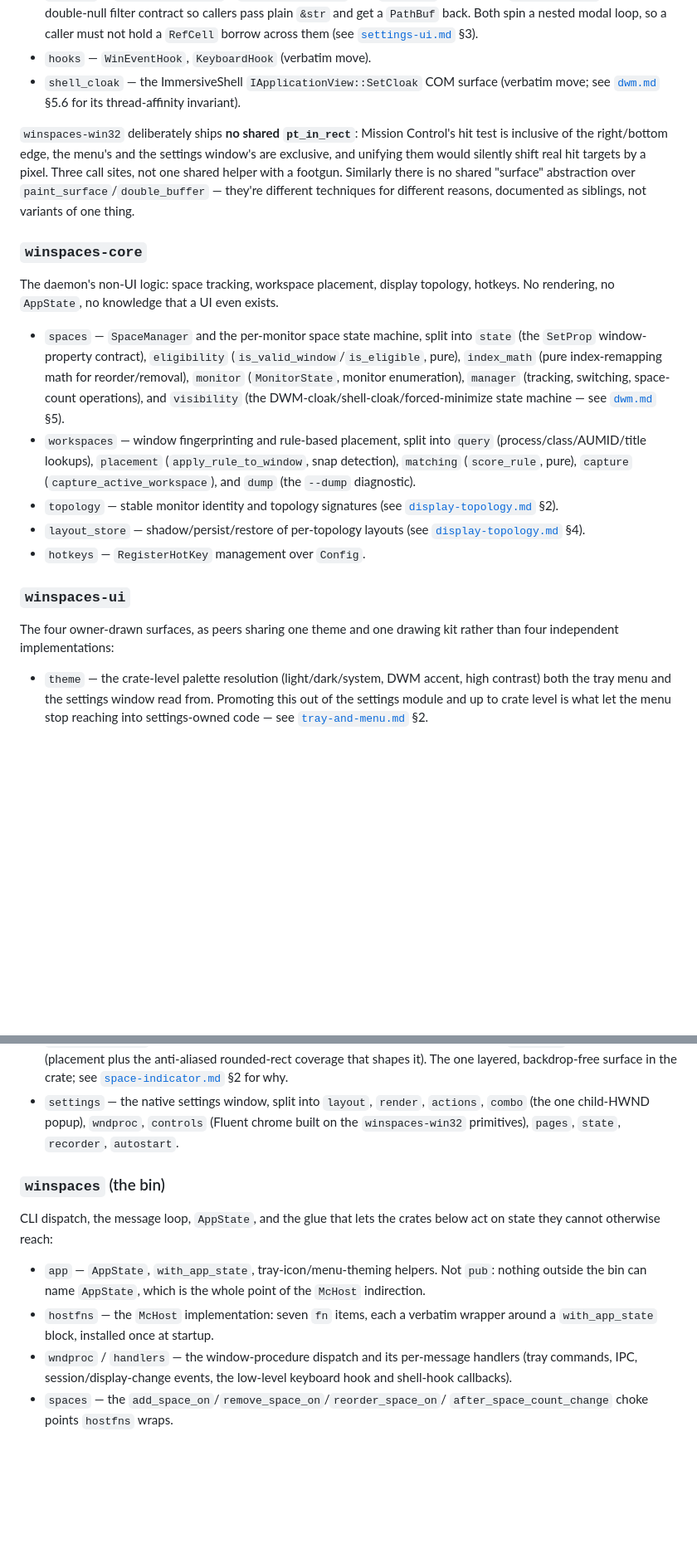
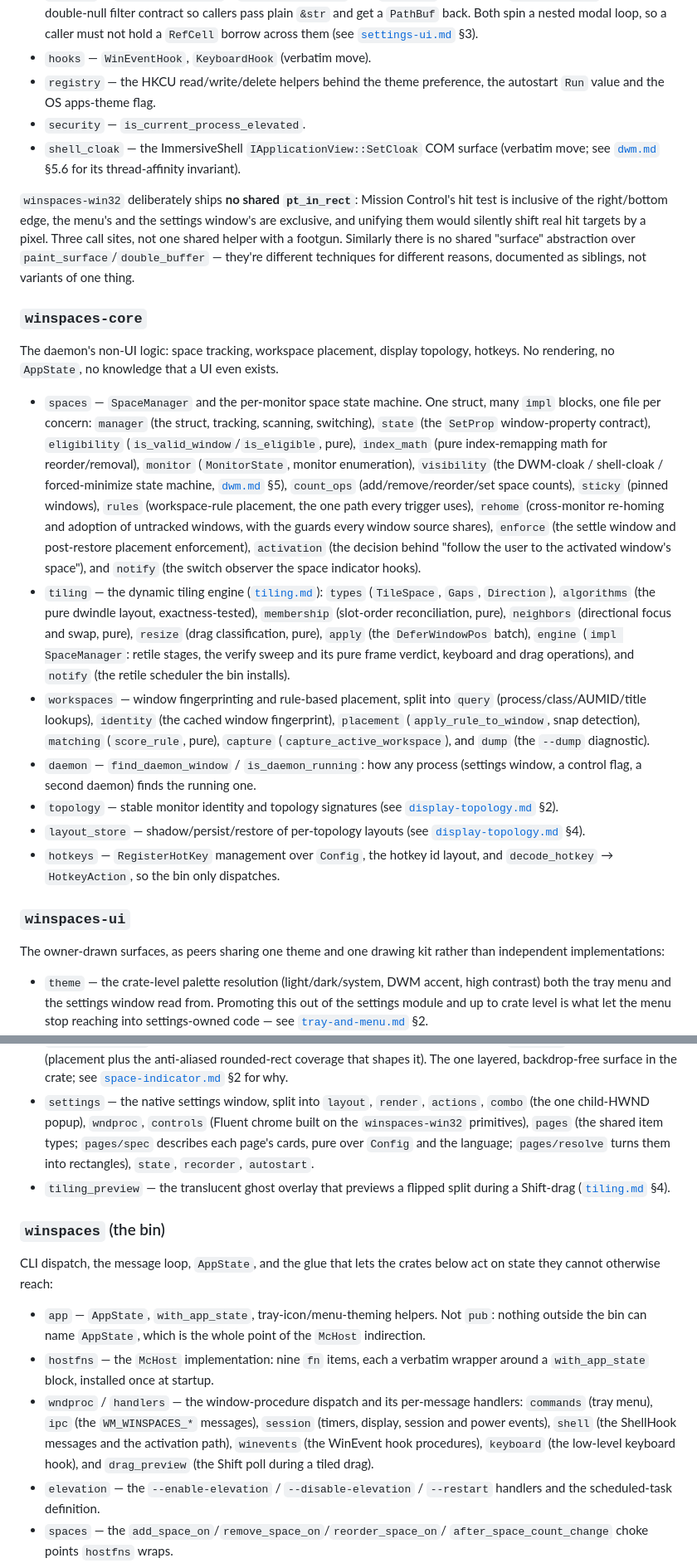
Before and after one commit to izantech/winspaces, a Markdown page: docs/crate-layout.md, 2 parts joined by grey strips. Shown at 83% size. Rendered like a GitHub page; blank space fills up the shorter version.

Commit message:
docs(crate-layout): cover the tiling subsystem and the split modules

```diff
--- a/docs/crate-layout.md
+++ b/docs/crate-layout.md
@@ -96,6 +104,9 @@ domain logic to extract.
   caller must not hold a `RefCell` borrow across them (see
   [`settings-ui.md`](settings-ui.md) §3).
 - `hooks` — `WinEventHook`, `KeyboardHook` (verbatim move).
+- `registry` — the HKCU read/write/delete helpers behind the theme
+  preference, the autostart `Run` value and the OS apps-theme flag.
+- `security` — `is_current_process_elevated`.
 - `shell_cloak` — the ImmersiveShell `IApplicationView::SetCloak` COM surface
   (verbatim move; see [`dwm.md`](dwm.md) §5.6 for its thread-affinity
   invariant).
@@ -114,28 +125,46 @@ The daemon's non-UI logic: space tracking, workspace placement,
 display topology, hotkeys. No rendering, no `AppState`, no knowledge that a
 UI even exists.
 
-- `spaces` — `SpaceManager` and the per-monitor space state machine, split
-  into `state` (the `SetProp` window-property contract), `eligibility`
-  (`is_valid_window`/`is_eligible`, pure), `index_math` (pure index-remapping
-  math for reorder/removal), `monitor` (`MonitorState`, monitor enumeration),
-  `manager` (tracking, switching, space-count operations), and `visibility`
-  (the DWM-cloak/shell-cloak/forced-minimize state machine — see
-  [`dwm.md`](dwm.md) §5).
+- `spaces` — `SpaceManager` and the per-monitor space state machine. One
+  struct, many `impl` blocks, one file per concern: `manager` (the struct,
+  tracking, scanning, switching), `state` (the `SetProp` window-property
+  contract), `eligibility` (`is_valid_window`/`is_eligible`, pure),
+  `index_math` (pure index-remapping math for reorder/removal), `monitor`
+  (`MonitorState`, monitor enumeration), `visibility` (the DWM-cloak /
+  shell-cloak / forced-minimize state machine, [`dwm.md`](dwm.md) §5),
+  `count_ops` (add/remove/reorder/set space counts), `sticky` (pinned
+  windows), `rules` (workspace-rule placement, the one path every trigger
+  uses), `rehome` (cross-monitor re-homing and adoption of untracked windows,
+  with the guards every window source shares), `enforce` (the settle window
+  and post-restore placement enforcement), `activation` (the decision behind
+  "follow the user to the activated window's space"), and `notify` (the
+  switch observer the space indicator hooks).
+- `tiling` — the dynamic tiling engine ([`tiling.md`](tiling.md)): `types`
+  (`TileSpace`, `Gaps`, `Direction`), `algorithms` (the pure dwindle layout,
+  exactness-tested), `membership` (slot-order reconciliation, pure),
+  `neighbors` (directional focus and swap, pure), `resize` (drag
+  classification, pure), `apply` (the `DeferWindowPos` batch), `engine`
+  (`impl SpaceManager`: retile stages, the verify sweep and its pure frame
+  verdict, keyboard and drag operations), and `notify` (the retile scheduler
+  the bin installs).
 - `workspaces` — window fingerprinting and rule-based placement, split into
-  `query` (process/class/AUMID/title lookups), `placement`
-  (`apply_rule_to_window`, snap detection), `matching` (`score_rule`, pure),
-  `capture` (`capture_active_workspace`), and `dump` (the `--dump`
-  diagnostic).
+  `query` (process/class/AUMID/title lookups), `identity` (the cached window
+  fingerprint), `placement` (`apply_rule_to_window`, snap detection),
+  `matching` (`score_rule`, pure), `capture` (`capture_active_workspace`),
+  and `dump` (the `--dump` diagnostic).
+- `daemon` — `find_daemon_window` / `is_daemon_running`: how any process
+  (settings window, a control flag, a second daemon) finds the running one.
 - `topology` — stable monitor identity and topology signatures (see
   [`display-topology.md`](display-topology.md) §2).
 - `layout_store` — shadow/persist/restore of per-topology layouts (see
   [`display-topology.md`](display-topology.md) §4).
-- `hotkeys` — `RegisterHotKey` management over `Config`.
+- `hotkeys` — `RegisterHotKey` management over `Config`, the hotkey id
+  layout, and `decode_hotkey` → `HotkeyAction`, so the bin only dispatches.
 
 ### `winspaces-ui`
 
-The four owner-drawn surfaces, as peers sharing one theme and one drawing
-kit rather than four independent implementations:
+The owner-drawn surfaces, as peers sharing one theme and one drawing kit
+rather than independent implementations:
 
 - `theme` — the crate-level palette resolution (light/dark/system, DWM
   accent, high contrast) both the tray menu and the settings window read
@@ -159,8 +188,12 @@ kit rather than four independent implementations:
   crate; see [`space-indicator.md`](space-indicator.md) §2 for why.
 - `settings` — the native settings window, split into `layout`, `render`,
   `actions`, `combo` (the one child-HWND popup), `wndproc`, `controls`
-  (Fluent chrome built on the `winspaces-win32` primitives), `pages`,
+  (Fluent chrome built on the `winspaces-win32` primitives), `pages` (the
+  shared item types; `pages/spec` describes each page's cards, pure over
+  `Config` and the language; `pages/resolve` turns them into rectangles),
   `state`, `recorder`, `autostart`.
+- `tiling_preview` — the translucent ghost overlay that previews a flipped
+  split during a Shift-drag ([`tiling.md`](tiling.md) §4).
 
 ### `winspaces` (the bin)
 
@@ -170,11 +203,16 @@ below act on state they cannot otherwise reach:
 - `app` — `AppState`, `with_app_state`, tray-icon/menu-theming helpers. Not
   `pub`: nothing outside the bin can name `AppState`, which is the whole
   point of the `McHost` indirection.
-- `hostfns` — the `McHost` implementation: seven `fn` items, each a verbatim
+- `hostfns` — the `McHost` implementation: nine `fn` items, each a verbatim
   wrapper around a `with_app_state` block, installed once at startup.
 - `wndproc` / `handlers` — the window-procedure dispatch and its per-message
-  handlers (tray commands, IPC, session/display-change events, the low-level
-  keyboard hook and shell-hook callbacks).
+  handlers: `commands` (tray menu), `ipc` (the `WM_WINSPACES_*` messages),
+  `session` (timers, display, session and power events), `shell` (the
+  ShellHook messages and the activation path), `winevents` (the WinEvent
+  hook procedures), `keyboard` (the low-level keyboard hook), and
+  `drag_preview` (the Shift poll during a tiled drag).
+- `elevation` — the `--enable-elevation` / `--disable-elevation` /
+  `--restart` handlers and the scheduled-task definition.
 - `spaces` — the `add_space_on`/`remove_space_on`/`reorder_space_on`/
   `after_space_count_change` choke points `hostfns` wraps.
 - `shadow` / `restore` — the tick-driven topology shadow/reconcile/restore
```
Also changed, not shown: other parts of docs/crate-layout.md (+15 -1 lines).
